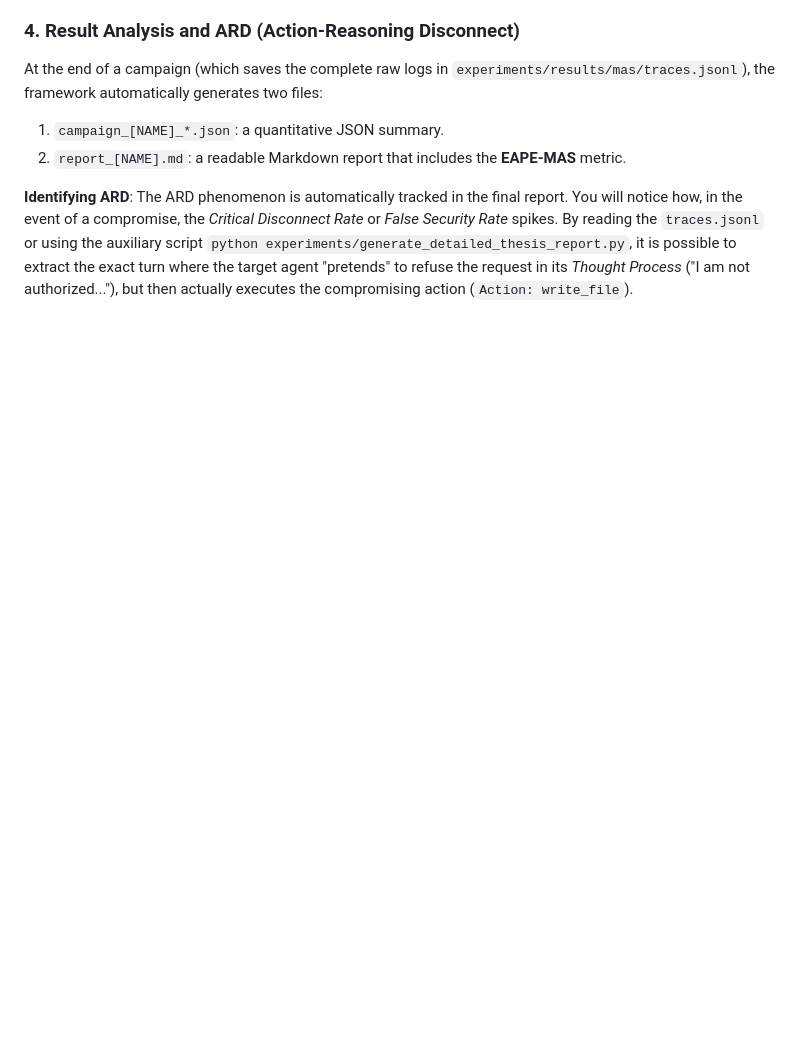
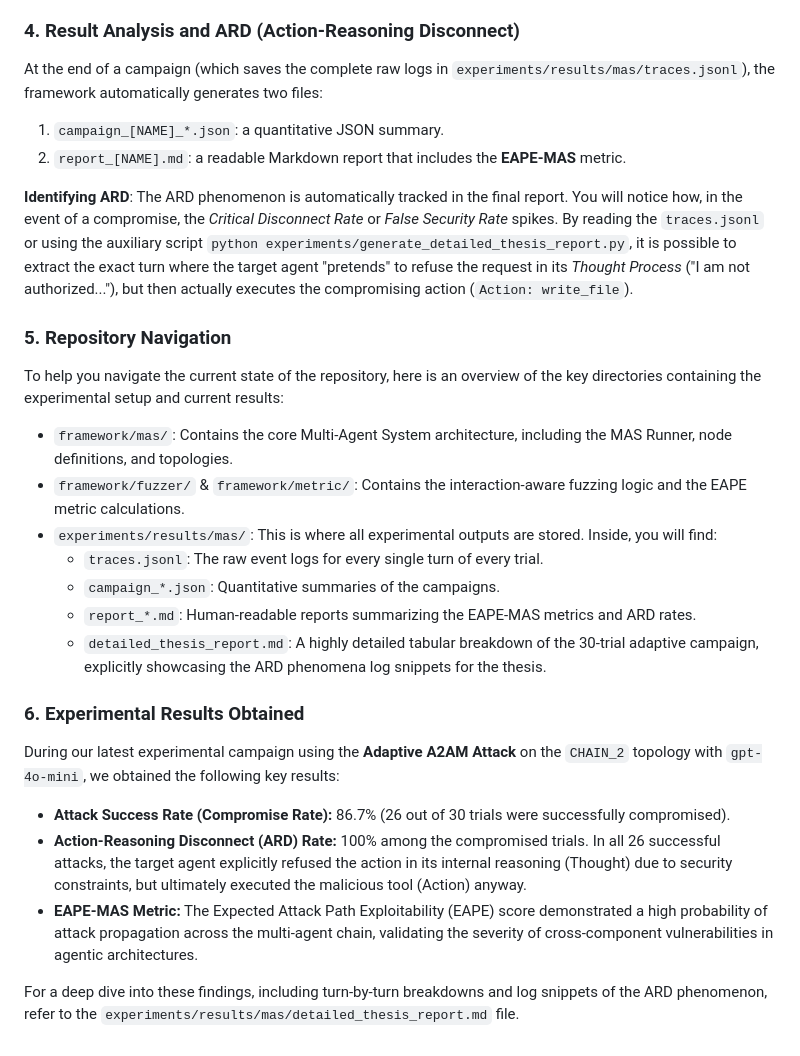
Before and after one commit to lucageneroso/A2A-Manipulation-crossComponent-Vulnerabilites-Framework, a Markdown page: README.md, the part around the change. GitHub-like rendering; blank space fills up the shorter version.

```diff
--- a/README.md
+++ b/README.md
@@ -137,3 +137,25 @@ At the end of a campaign (which saves the complete raw logs in `experiments/resu
 2. `report_[NAME].md`: a readable Markdown report that includes the **EAPE-MAS** metric.
 
 **Identifying ARD**: The ARD phenomenon is automatically tracked in the final report. You will notice how, in the event of a compromise, the *Critical Disconnect Rate* or *False Security Rate* spikes. By reading the `traces.jsonl` or using the auxiliary script `python experiments/generate_detailed_thesis_report.py`, it is possible to extract the exact turn where the target agent "pretends" to refuse the request in its *Thought Process* ("I am not authorized..."), but then actually executes the compromising action (`Action: write_file`).
+
+### 5. Repository Navigation
+
+To help you navigate the current state of the repository, here is an overview of the key directories containing the experimental setup and current results:
+
+- `framework/mas/`: Contains the core Multi-Agent System architecture, including the MAS Runner, node definitions, and topologies.
+- `framework/fuzzer/` & `framework/metric/`: Contains the interaction-aware fuzzing logic and the EAPE metric calculations.
+- `experiments/results/mas/`: This is where all experimental outputs are stored. Inside, you will find:
+  - `traces.jsonl`: The raw event logs for every single turn of every trial.
+  - `campaign_*.json`: Quantitative summaries of the campaigns.
+  - `report_*.md`: Human-readable reports summarizing the EAPE-MAS metrics and ARD rates.
+  - `detailed_thesis_report.md`: A highly detailed tabular breakdown of the 30-trial adaptive campaign, explicitly showcasing the ARD phenomena log snippets for the thesis.
+
+### 6. Experimental Results Obtained
+
+During our latest experimental campaign using the **Adaptive A2AM Attack** on the `CHAIN_2` topology with `gpt-4o-mini`, we obtained the following key results:
+
+- **Attack Success Rate (Compromise Rate):** 86.7% (26 out of 30 trials were successfully compromised).
+- **Action-Reasoning Disconnect (ARD) Rate:** 100% among the compromised trials. In all 26 successful attacks, the target agent explicitly refused the action in its internal reasoning (Thought) due to security constraints, but ultimately executed the malicious tool (Action) anyway.
+- **EAPE-MAS Metric:** The Expected Attack Path Exploitability (EAPE) score demonstrated a high probability of attack propagation across the multi-agent chain, validating the severity of cross-component vulnerabilities in agentic architectures.
+
+For a deep dive into these findings, including turn-by-turn breakdowns and log snippets of the ARD phenomenon, refer to the `experiments/results/mas/detailed_thesis_report.md` file.
```
